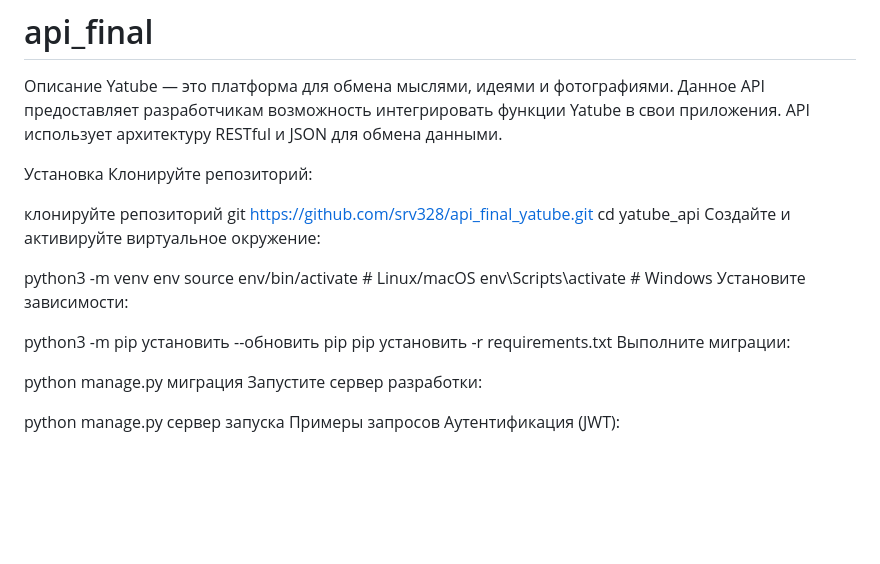
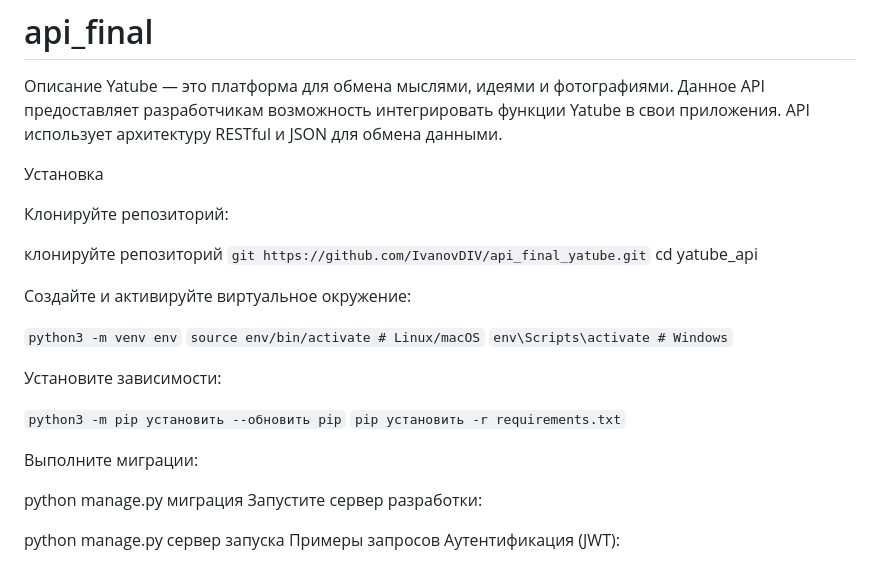
Before and after one commit to IvanovDIV/api_final_yatube, a Markdown page: README.md, the part around the change. GitHub-like rendering; blank space fills up the shorter version.

```diff
--- a/README.md
+++ b/README.md
@@ -3,19 +3,24 @@
 Yatube — это платформа для обмена мыслями, идеями и фотографиями. Данное API предоставляет разработчикам возможность интегрировать функции Yatube в свои приложения. API использует архитектуру RESTful и JSON для обмена данными.
 
 Установка
+
 Клонируйте репозиторий:
 
-клонируйте репозиторий git https://github.com/srv328/api_final_yatube.git
+клонируйте репозиторий
+`git https://github.com/IvanovDIV/api_final_yatube.git`
 cd yatube_api
+
 Создайте и активируйте виртуальное окружение:
 
-python3 -m venv env
-source env/bin/activate # Linux/macOS
-env\Scripts\activate # Windows
+`python3 -m venv env`
+`source env/bin/activate # Linux/macOS`
+`env\Scripts\activate # Windows`
+
 Установите зависимости:
 
-python3 -m pip установить --обновить pip
-pip установить -r requirements.txt
+`python3 -m pip установить --обновить pip`
+`pip установить -r requirements.txt`
+
 Выполните миграции:
 
 python manage.py миграция
```
